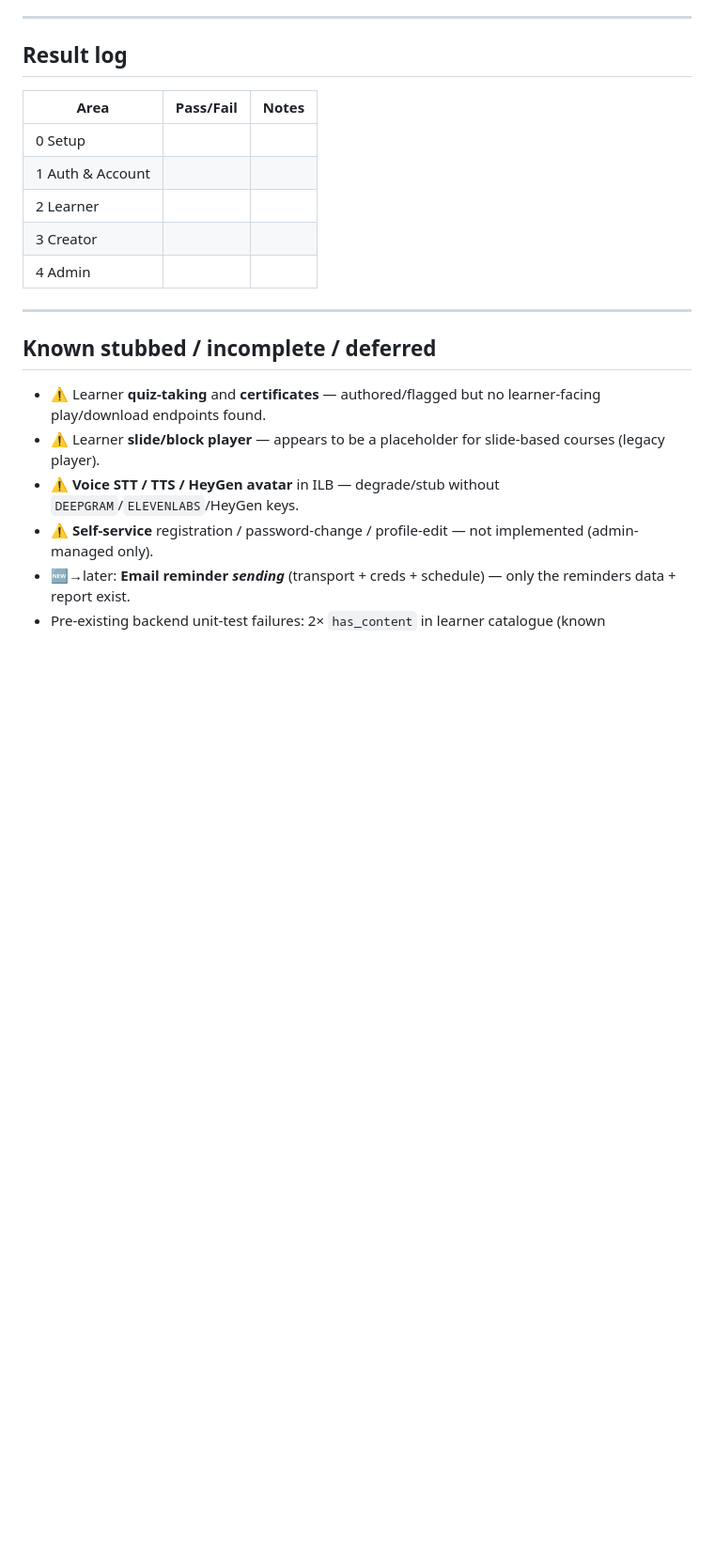
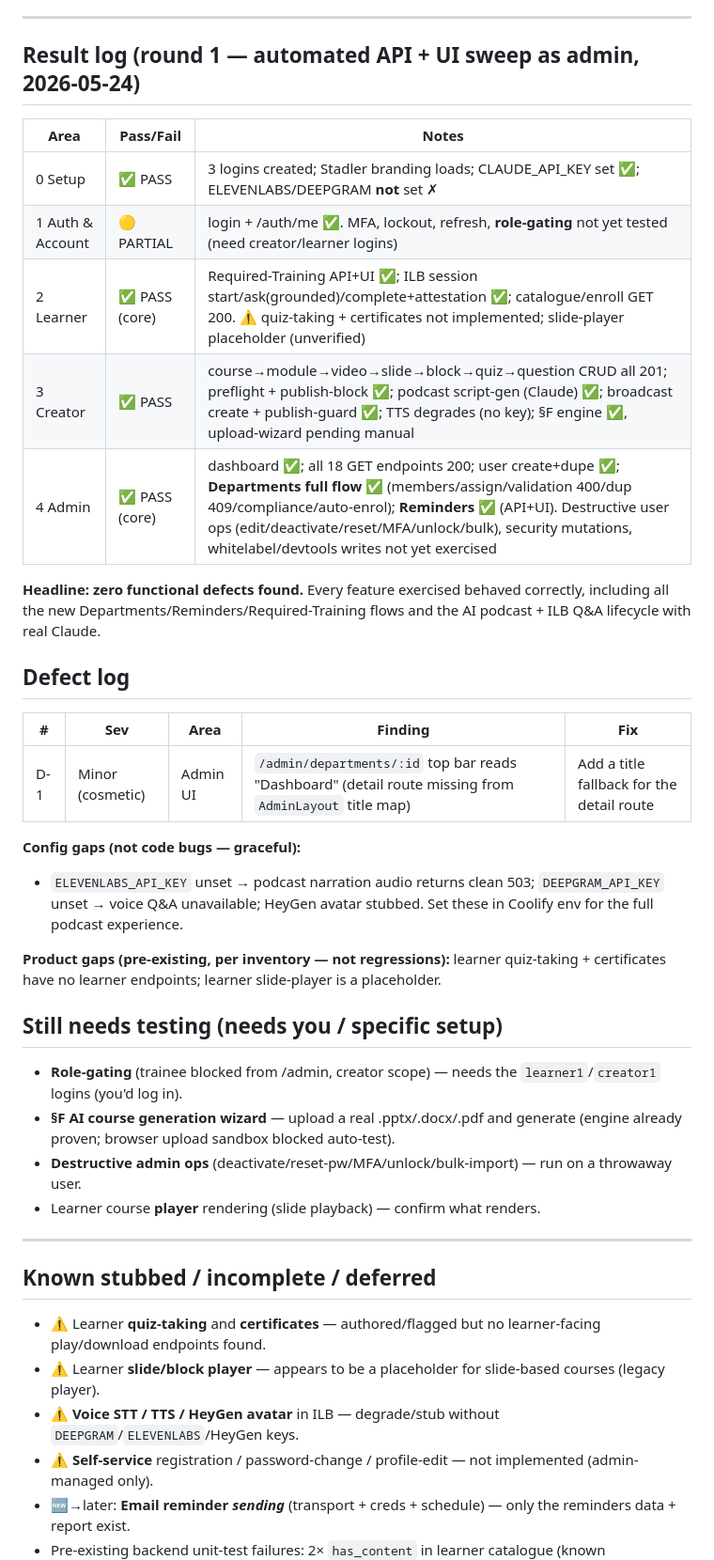
Before and after one commit to gadgetlabsuk-a11y/LMS-portal, a Markdown page: docs/superpowers/UAT-2026-05-24-new-features.md, the part around one of its changes. Shown at 94% size. Rendered like a GitHub page; blank space fills up the shorter version.

Commit message:
docs(uat): round-1 results — zero functional defects; 1 cosmetic nit + config/product gaps logged

```diff
--- a/docs/superpowers/UAT-2026-05-24-new-features.md
+++ b/docs/superpowers/UAT-2026-05-24-new-features.md
@@ -178,15 +178,33 @@ Layout: `AdminLayout` sidebar. Login as `admin`.
 
 ---
 
-## Result log
+## Result log (round 1 — automated API + UI sweep as admin, 2026-05-24)
 
 | Area | Pass/Fail | Notes |
 |---|---|---|
-| 0 Setup | | |
-| 1 Auth & Account | | |
-| 2 Learner | | |
-| 3 Creator | | |
-| 4 Admin | | |
+| 0 Setup | ✅ PASS | 3 logins created; Stadler branding loads; CLAUDE_API_KEY set ✅; ELEVENLABS/DEEPGRAM **not** set ✗ |
+| 1 Auth & Account | 🟡 PARTIAL | login + /auth/me ✅. MFA, lockout, refresh, **role-gating** not yet tested (need creator/learner logins) |
+| 2 Learner | ✅ PASS (core) | Required-Training API+UI ✅; ILB session start/ask(grounded)/complete+attestation ✅; catalogue/enroll GET 200. ⚠️ quiz-taking + certificates not implemented; slide-player placeholder (unverified) |
+| 3 Creator | ✅ PASS | course→module→video→slide→block→quiz→question CRUD all 201; preflight + publish-block ✅; podcast script-gen (Claude) ✅; broadcast create + publish-guard ✅; TTS degrades (no key); §F engine ✅, upload-wizard pending manual |
+| 4 Admin | ✅ PASS (core) | dashboard ✅; all 18 GET endpoints 200; user create+dupe ✅; **Departments full flow ✅** (members/assign/validation 400/dup 409/compliance/auto-enrol); **Reminders ✅** (API+UI). Destructive user ops (edit/deactivate/reset/MFA/unlock/bulk), security mutations, whitelabel/devtools writes not yet exercised |
+
+**Headline: zero functional defects found.** Every feature exercised behaved correctly, including all the new Departments/Reminders/Required-Training flows and the AI podcast + ILB Q&A lifecycle with real Claude.
+
+## Defect log
+| # | Sev | Area | Finding | Fix |
+|---|---|---|---|---|
+| D-1 | Minor (cosmetic) | Admin UI | `/admin/departments/:id` top bar reads "Dashboard" (detail route missing from `AdminLayout` title map) | Add a title fallback for the detail route |
+
+**Config gaps (not code bugs — graceful):**
+- `ELEVENLABS_API_KEY` unset → podcast narration audio returns clean 503; `DEEPGRAM_API_KEY` unset → voice Q&A unavailable; HeyGen avatar stubbed. Set these in Coolify env for the full podcast experience.
+
+**Product gaps (pre-existing, per inventory — not regressions):** learner quiz-taking + certificates have no learner endpoints; learner slide-player is a placeholder.
+
+## Still needs testing (needs you / specific setup)
+- **Role-gating** (trainee blocked from /admin, creator scope) — needs the `learner1`/`creator1` logins (you'd log in).
+- **§F AI course generation wizard** — upload a real .pptx/.docx/.pdf and generate (engine already proven; browser upload sandbox blocked auto-test).
+- **Destructive admin ops** (deactivate/reset-pw/MFA/unlock/bulk-import) — run on a throwaway user.
+- Learner course **player** rendering (slide playback) — confirm what renders.
 
 ---
 
```
Also changed, not shown: other parts of docs/superpowers/UAT-2026-05-24-new-features.md (+7 -7 lines).
